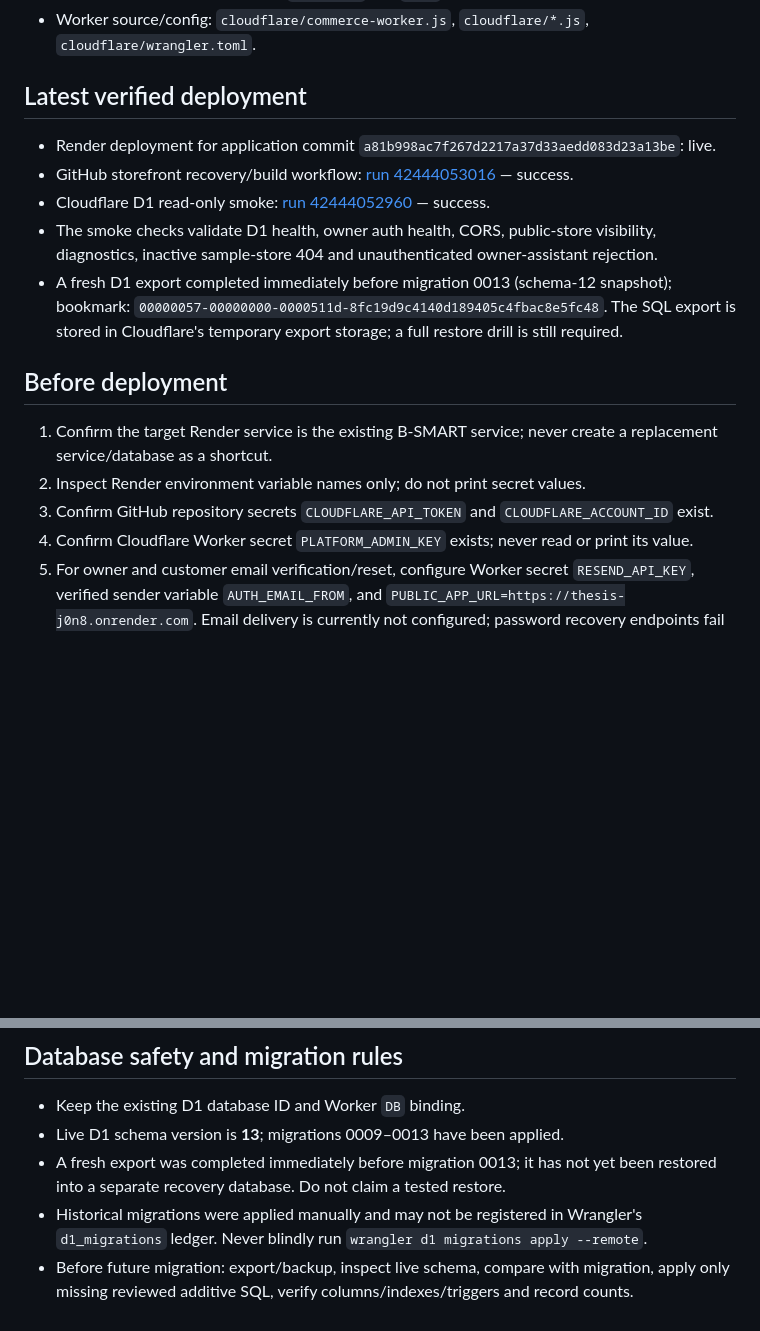
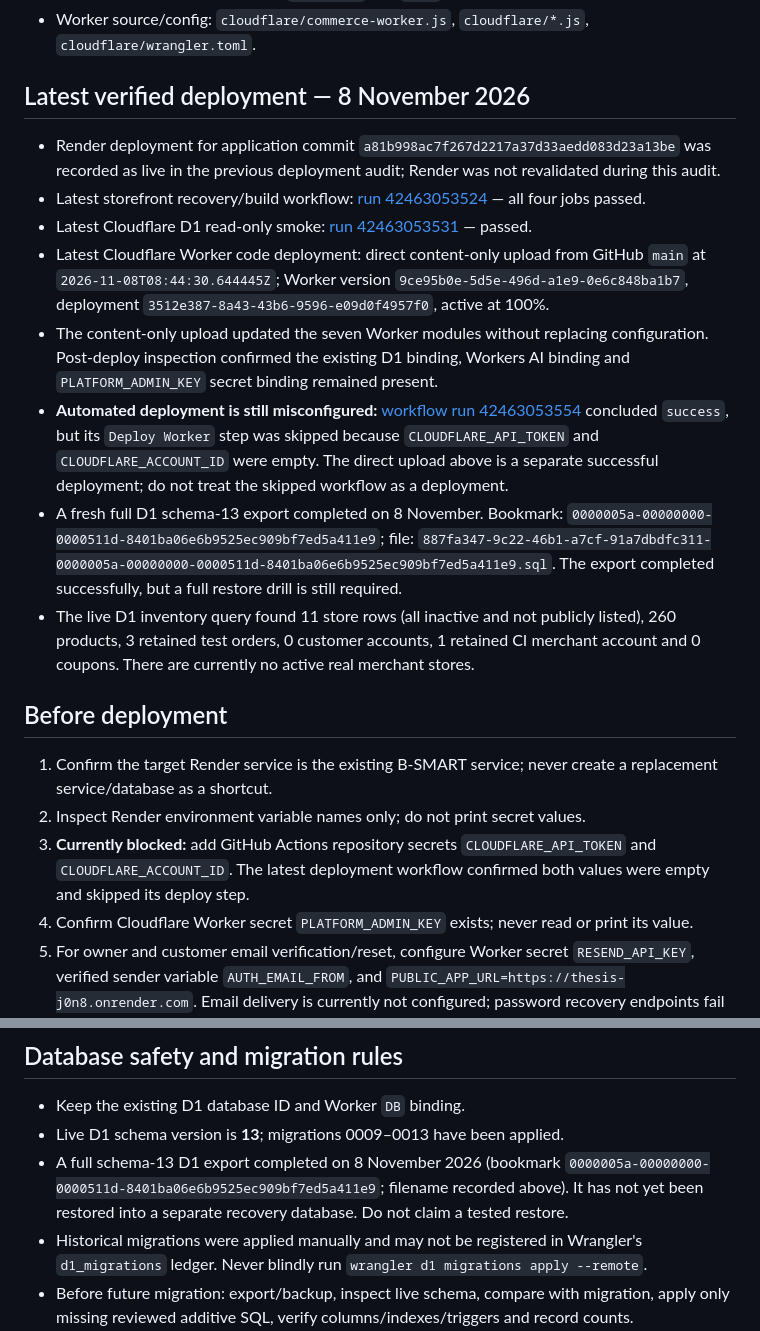
Before and after one commit to RlM100always/Thesis, a Markdown page: docs/DEPLOYMENT_RUNBOOK.md, 2 parts joined by grey strips. Drawn GitHub-style; blank space fills up the shorter version.

Commit message:
docs: record current D1 backup and Worker deployment status

```diff
--- a/docs/DEPLOYMENT_RUNBOOK.md
+++ b/docs/DEPLOYMENT_RUNBOOK.md
@@ -11,19 +11,22 @@
 - Frontend/legacy FastAPI source: `frontend/` and `api/`.
 - Worker source/config: `cloudflare/commerce-worker.js`, `cloudflare/*.js`, `cloudflare/wrangler.toml`.
 
-## Latest verified deployment
+## Latest verified deployment — 8 November 2026
 
-- Render deployment for application commit `a81b998ac7f267d2217a37d33aedd083d23a13be`: live.
-- GitHub storefront recovery/build workflow: [run 42444053016](https://github.com/RlM100always/Thesis/actions/runs/42444053016) — success.
-- Cloudflare D1 read-only smoke: [run 42444052960](https://github.com/RlM100always/Thesis/actions/runs/42444052960) — success.
-- The smoke checks validate D1 health, owner auth health, CORS, public-store visibility, diagnostics, inactive sample-store 404 and unauthenticated owner-assistant rejection.
-- A fresh D1 export completed immediately before migration 0013 (schema-12 snapshot); bookmark: `00000057-00000000-0000511d-8fc19d9c4140d189405c4fbac8e5fc48`. The SQL export is stored in Cloudflare's temporary export storage; a full restore drill is still required.
+- Render deployment for application commit `a81b998ac7f267d2217a37d33aedd083d23a13be` was recorded as live in the previous deployment audit; Render was not revalidated during this audit.
+- Latest storefront recovery/build workflow: [run 42463053524](https://github.com/RlM100always/Thesis/actions/runs/42463053524) — all four jobs passed.
+- Latest Cloudflare D1 read-only smoke: [run 42463053531](https://github.com/RlM100always/Thesis/actions/runs/42463053531) — passed.
+- Latest Cloudflare Worker code deployment: direct content-only upload from GitHub `main` at `2026-11-08T08:44:30.644445Z`; Worker version `9ce95b0e-5d5e-496d-a1e9-0e6c848ba1b7`, deployment `3512e387-8a43-43b6-9596-e09d0f4957f0`, active at 100%.
+- The content-only upload updated the seven Worker modules without replacing configuration. Post-deploy inspection confirmed the existing D1 binding, Workers AI binding and `PLATFORM_ADMIN_KEY` secret binding remained present.
+- **Automated deployment is still misconfigured:** [workflow run 42463053554](https://github.com/RlM100always/Thesis/actions/runs/42463053554) concluded `success`, but its `Deploy Worker` step was skipped because `CLOUDFLARE_API_TOKEN` and `CLOUDFLARE_ACCOUNT_ID` were empty. The direct upload above is a separate successful deployment; do not treat the skipped workflow as a deployment.
+- A fresh full D1 schema-13 export completed on 8 November. Bookmark: `0000005a-00000000-0000511d-8401ba06e6b9525ec909bf7ed5a411e9`; file: `887fa347-9c22-46b1-a7cf-91a7dbdfc311-0000005a-00000000-0000511d-8401ba06e6b9525ec909bf7ed5a411e9.sql`. The export completed successfully, but a full restore drill is still required.
+- The live D1 inventory query found 11 store rows (all inactive and not publicly listed), 260 products, 3 retained test orders, 0 customer accounts, 1 retained CI merchant account and 0 coupons. There are currently no active real merchant stores.
 
 ## Before deployment
 
 1. Confirm the target Render service is the existing B-SMART service; never create a replacement service/database as a shortcut.
 2. Inspect Render environment variable names only; do not print secret values.
-3. Confirm GitHub repository secrets `CLOUDFLARE_API_TOKEN` and `CLOUDFLARE_ACCOUNT_ID` exist.
+3. **Currently blocked:** add GitHub Actions repository secrets `CLOUDFLARE_API_TOKEN` and `CLOUDFLARE_ACCOUNT_ID`. The latest deployment workflow confirmed both values were empty and skipped its deploy step.
 4. Confirm Cloudflare Worker secret `PLATFORM_ADMIN_KEY` exists; never read or print its value.
 5. For owner and customer email verification/reset, configure Worker secret `RESEND_API_KEY`, verified sender variable `AUTH_EMAIL_FROM`, and `PUBLIC_APP_URL=https://thesis-j0n8.onrender.com`. Email delivery is currently not configured; password recovery endpoints fail closed until setup is complete.
 6. Workers AI binding exists, but inference is disabled by default. Review model, pricing and budget before enabling `AI_ENABLED=true`.
@@ -73,7 +76,7 @@ node --check --input-type=module < cloudflare/platform-admin-routes.js
 
 - Keep the existing D1 database ID and Worker `DB` binding.
 - Live D1 schema version is **13**; migrations 0009–0013 have been applied.
-- A fresh export was completed immediately before migration 0013; it has not yet been restored into a separate recovery database. Do not claim a tested restore.
+- A full schema-13 D1 export completed on 8 November 2026 (bookmark `0000005a-00000000-0000511d-8401ba06e6b9525ec909bf7ed5a411e9`; filename recorded above). It has not yet been restored into a separate recovery database. Do not claim a tested restore.
 - Historical migrations were applied manually and may not be registered in Wrangler's `d1_migrations` ledger. Never blindly run `wrangler d1 migrations apply --remote`.
 - Before future migration: export/backup, inspect live schema, compare with migration, apply only missing reviewed additive SQL, verify columns/indexes/triggers and record counts.
 - Never point SQLAlchemy `DATABASE_URL` at a D1 database ID. D1 access is through a Worker binding and D1-native queries/batches.
```
